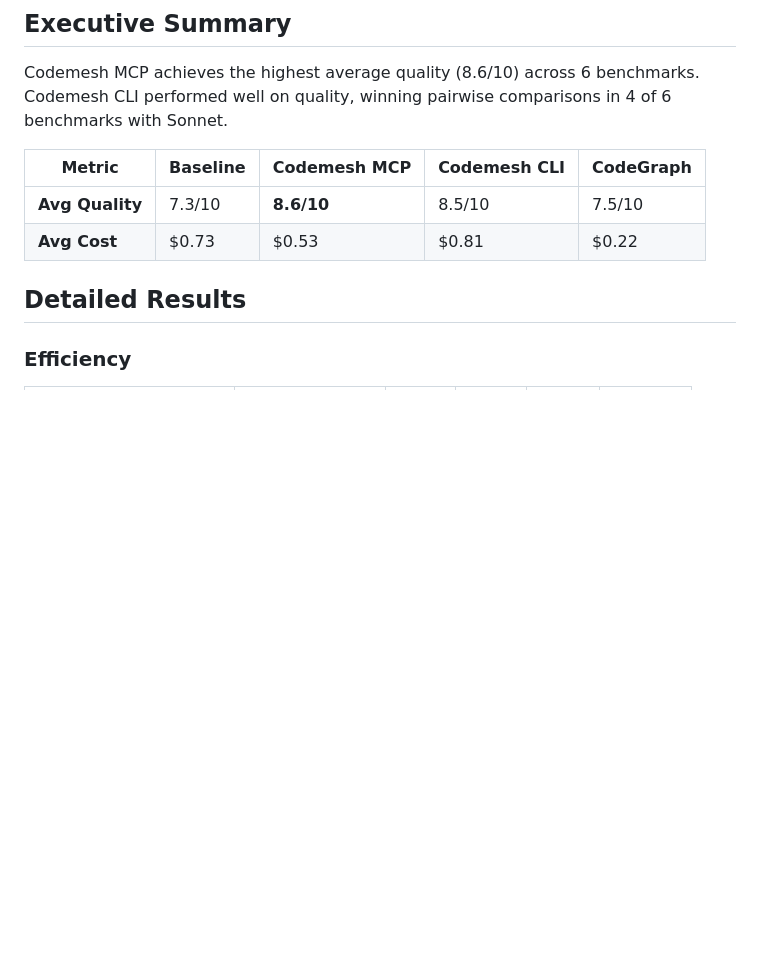
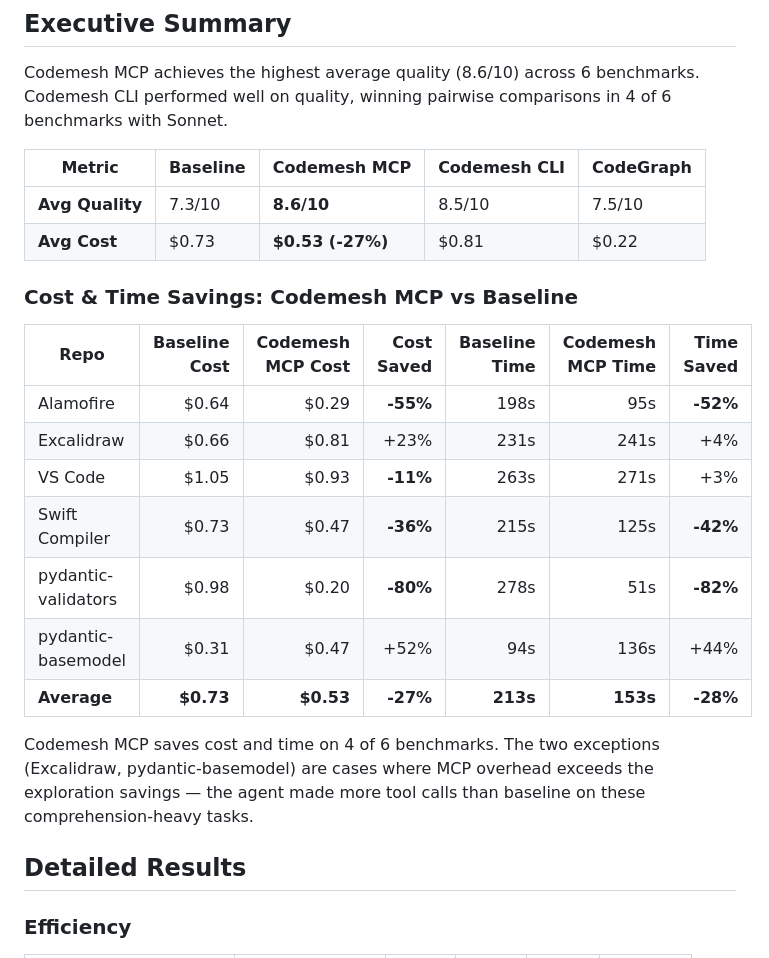
Before and after one commit to pyalwin/codemesh, a Markdown page: docs/benchmark-results.md, the part around the change. Rendered like a GitHub page; blank space fills up the shorter version.

```diff
--- a/docs/benchmark-results.md
+++ b/docs/benchmark-results.md
@@ -12,7 +12,21 @@ Codemesh MCP achieves the highest average quality (8.6/10) across 6 benchmarks.
 | Metric | Baseline | Codemesh MCP | Codemesh CLI | CodeGraph |
 |---|---|---|---|---|
 | **Avg Quality** | 7.3/10 | **8.6/10** | 8.5/10 | 7.5/10 |
-| **Avg Cost** | $0.73 | $0.53 | $0.81 | $0.22 |
+| **Avg Cost** | $0.73 | **$0.53 (-27%)** | $0.81 | $0.22 |
+
+### Cost & Time Savings: Codemesh MCP vs Baseline
+
+| Repo | Baseline Cost | Codemesh MCP Cost | **Cost Saved** | Baseline Time | Codemesh MCP Time | **Time Saved** |
+|---|---:|---:|---:|---:|---:|---:|
+| Alamofire | $0.64 | $0.29 | **-55%** | 198s | 95s | **-52%** |
+| Excalidraw | $0.66 | $0.81 | +23% | 231s | 241s | +4% |
+| VS Code | $1.05 | $0.93 | **-11%** | 263s | 271s | +3% |
+| Swift Compiler | $0.73 | $0.47 | **-36%** | 215s | 125s | **-42%** |
+| pydantic-validators | $0.98 | $0.20 | **-80%** | 278s | 51s | **-82%** |
+| pydantic-basemodel | $0.31 | $0.47 | +52% | 94s | 136s | +44% |
+| **Average** | **$0.73** | **$0.53** | **-27%** | **213s** | **153s** | **-28%** |
+
+Codemesh MCP saves cost and time on 4 of 6 benchmarks. The two exceptions (Excalidraw, pydantic-basemodel) are cases where MCP overhead exceeds the exploration savings — the agent made more tool calls than baseline on these comprehension-heavy tasks.
 
 ## Detailed Results
 
```
Also changed, not shown: README.md (+11 -12 lines).
